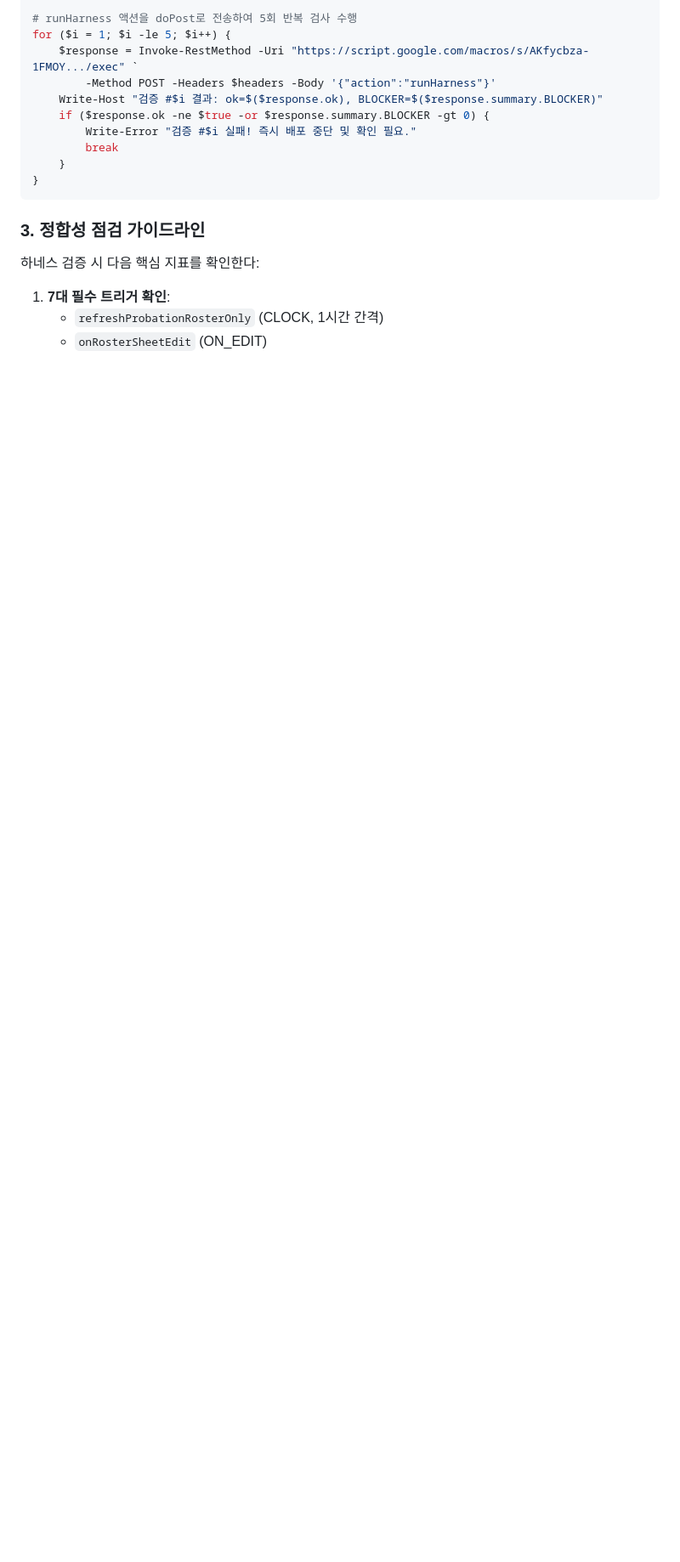
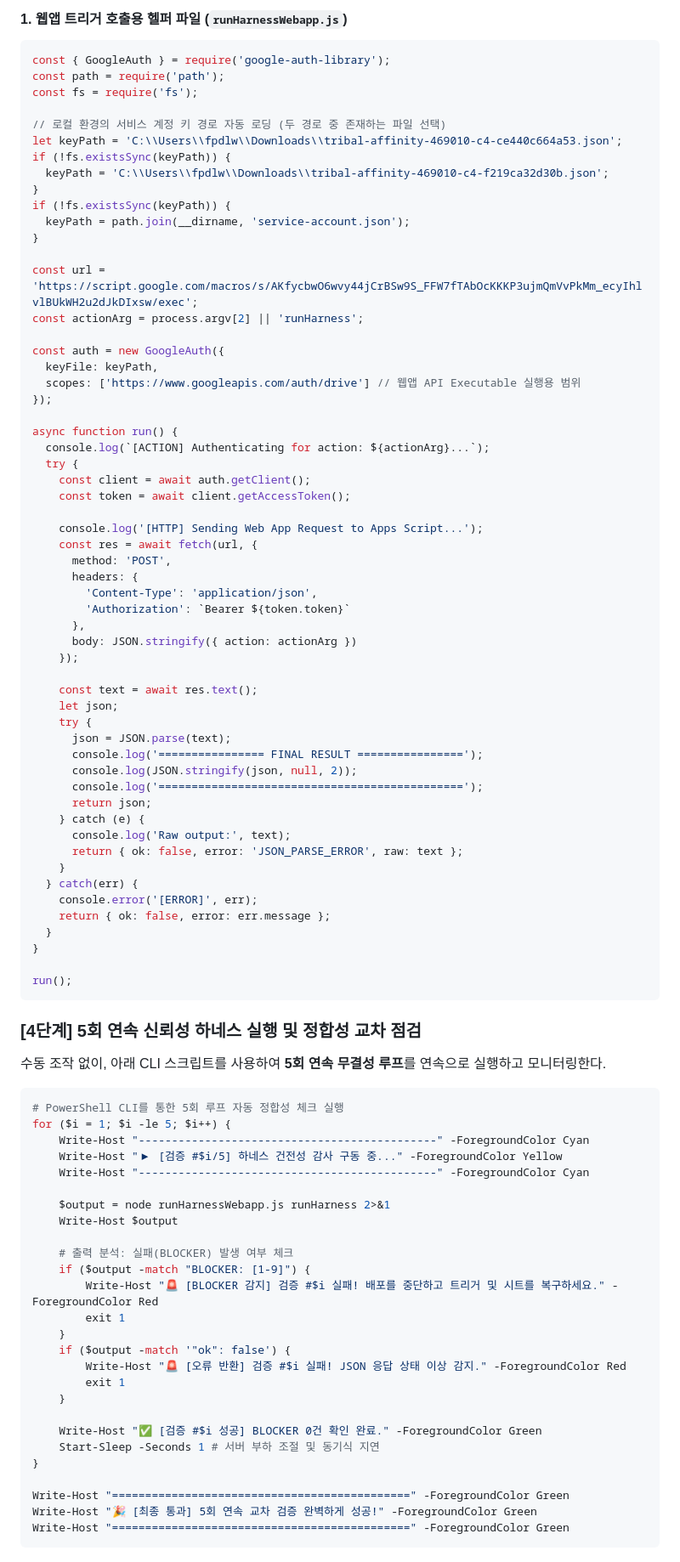
Before and after one commit to frakenfire/skills, a Markdown page: gas-deploy/SKILL.md, the part around one of its changes. Shown at 85% size. Rendered like a GitHub page; blank space fills up the shorter version.

Commit message:
update: enrich gas-deploy skill with exact script codes and PowerShell test pipelines

````diff
--- a/gas-deploy/SKILL.md
+++ b/gas-deploy/SKILL.md
@@ -61,17 +51,93 @@ $headers = @{ Authorization = "Bearer $token"; "Content-Type" = "application/jso
 
-# runHarness 액션을 doPost로 전송하여 5회 반복 검사 수행
-for ($i = 1; $i -le 5; $i++) {
-    $response = Invoke-RestMethod -Uri "https://script.google.com/macros/s/AKfycbza-1FMOY.../exec" `
-        -Method POST -Headers $headers -Body '{"action":"runHarness"}'
-    Write-Host "검증 #$i 결과: ok=$($response.ok), BLOCKER=$($response.summary.BLOCKER)"
-    if ($response.ok -ne $true -or $response.summary.BLOCKER -gt 0) {
-        Write-Error "검증 #$i 실패! 즉시 배포 중단 및 확인 필요."
-        break
+#### 1. 웹앱 트리거 호출용 헬퍼 파일 (`runHarnessWebapp.js`)
+```javascript
+const { GoogleAuth } = require('google-auth-library');
+const path = require('path');
+const fs = require('fs');
+
+// 로컬 환경의 서비스 계정 키 경로 자동 로딩 (두 경로 중 존재하는 파일 선택)
+let keyPath = 'C:\\Users\\fpdlw\\Downloads\\tribal-affinity-469010-c4-ce440c664a53.json';
+if (!fs.existsSync(keyPath)) {
+  keyPath = 'C:\\Users\\fpdlw\\Downloads\\tribal-affinity-469010-c4-f219ca32d30b.json';
+}
+if (!fs.existsSync(keyPath)) {
+  keyPath = path.join(__dirname, 'service-account.json');
+}
+
+const url = 'https://script.google.com/macros/s/AKfycbwO6wvy44jCrBSw9S_FFW7fTAbOcKKKP3ujmQmVvPkMm_ecyIhlvlBUkWH2u2dJkDIxsw/exec';
+const actionArg = process.argv[2] || 'runHarness';
+
+const auth = new GoogleAuth({
+  keyFile: keyPath,
+  scopes: ['https://www.googleapis.com/auth/drive'] // 웹앱 API Executable 실행용 범위
+});
+
+async function run() {
+  console.log(`[ACTION] Authenticating for action: ${actionArg}...`);
+  try {
+    const client = await auth.getClient();
+    const token = await client.getAccessToken();
+
+    console.log('[HTTP] Sending Web App Request to Apps Script...');
+    const res = await fetch(url, {
+      method: 'POST',
+      headers: {
+        'Content-Type': 'application/json',
+        'Authorization': `Bearer ${token.token}`
+      },
+      body: JSON.stringify({ action: actionArg })
+    });
+
+    const text = await res.text();
+    let json;
+    try {
+      json = JSON.parse(text);
+      console.log('================ FINAL RESULT ================');
+      console.log(JSON.stringify(json, null, 2));
+      console.log('==============================================');
+      return json;
+    } catch (e) {
+      console.log('Raw output:', text);
+      return { ok: false, error: 'JSON_PARSE_ERROR', raw: text };
     }
+  } catch(err) {
+    console.error('[ERROR]', err);
+    return { ok: false, error: err.message };
+  }
 }
+
+run();
 ```
 
-### 3. 정합성 점검 가이드라인
-하네스 검증 시 다음 핵심 지표를 확인한다:
-1. **7대 필수 트리거 확인**:
-   - `refreshProbationRosterOnly` (CLOCK, 1시간 간격)
+### [4단계] 5회 연속 신뢰성 하네스 실행 및 정합성 교차 점검
+수동 조작 없이, 아래 CLI 스크립트를 사용하여 **5회 연속 무결성 루프**를 연속으로 실행하고 모니터링한다.
+
+```powershell
+# PowerShell CLI를 통한 5회 루프 자동 정합성 체크 실행
+for ($i = 1; $i -le 5; $i++) {
+    Write-Host "---------------------------------------------" -ForegroundColor Cyan
+    Write-Host "▶ [검증 #$i/5] 하네스 건전성 감사 구동 중..." -ForegroundColor Yellow
+    Write-Host "---------------------------------------------" -ForegroundColor Cyan
+
+    $output = node runHarnessWebapp.js runHarness 2>&1
+    Write-Host $output
+
+    # 출력 분석: 실패(BLOCKER) 발생 여부 체크
+    if ($output -match "BLOCKER: [1-9]") {
+        Write-Host "🚨 [BLOCKER 감지] 검증 #$i 실패! 배포를 중단하고 트리거 및 시트를 복구하세요." -ForegroundColor Red
+        exit 1
+    }
+    if ($output -match '"ok": false') {
+        Write-Host "🚨 [오류 반환] 검증 #$i 실패! JSON 응답 상태 이상 감지." -ForegroundColor Red
+        exit 1
+    }
+
+    Write-Host "✅ [검증 #$i 성공] BLOCKER 0건 확인 완료." -ForegroundColor Green
+    Start-Sleep -Seconds 1 # 서버 부하 조절 및 동기식 지연
+}
+
+Write-Host "=============================================" -ForegroundColor Green
+Write-Host "🎉 [최종 통과] 5회 연속 교차 검증 완벽하게 성공!" -ForegroundColor Green
+Write-Host "=============================================" -ForegroundColor Green
+```
+
````
Also changed, not shown: other parts of gas-deploy/SKILL.md (+32 -46 lines).
